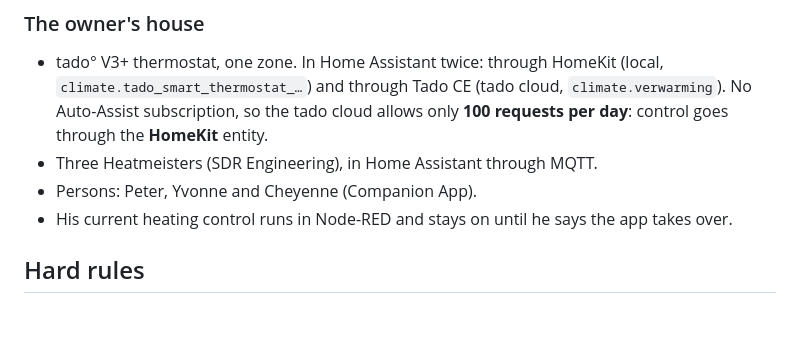
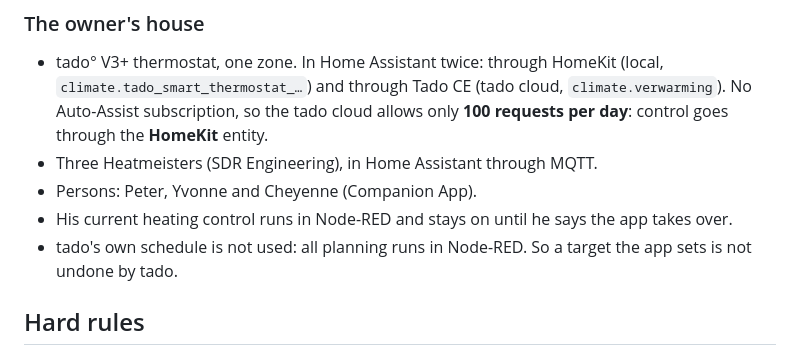
Before and after one commit to tlpeter/smart-heating-planner, a Markdown page: AGENTS.md, the part around the change. GitHub-like rendering; blank space fills up the shorter version.

Commit message:
AGENTS: tado has no own schedule, planning runs in Node-RED
Co-Authored-By: Claude Opus 5.5 <noreply@anthropic.com>
Claude-Session: https://claude.ai/code/session_01WuNW5dKKuC3TsxGbETnV1w

```diff
--- a/AGENTS.md
+++ b/AGENTS.md
@@ -27,6 +27,7 @@ Claude reads this file through `CLAUDE.md`; Codex reads it directly.
 - Three Heatmeisters (SDR Engineering), in Home Assistant through MQTT.
 - Persons: Peter, Yvonne and Cheyenne (Companion App).
 - His current heating control runs in Node-RED and stays on until he says the app takes over.
+- tado's own schedule is not used: all planning runs in Node-RED. So a target the app sets is not undone by tado.
 
 ## Hard rules
 
```
